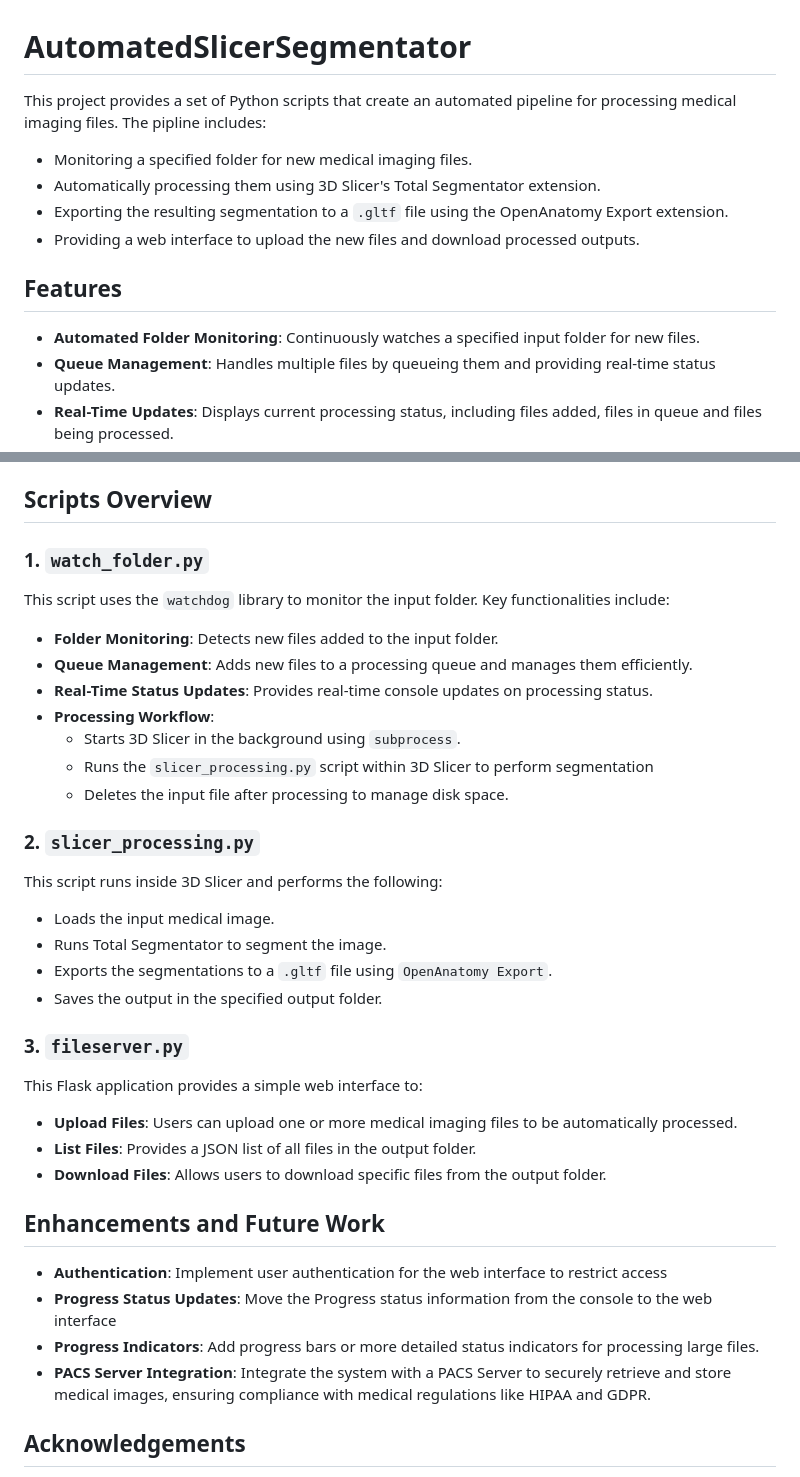
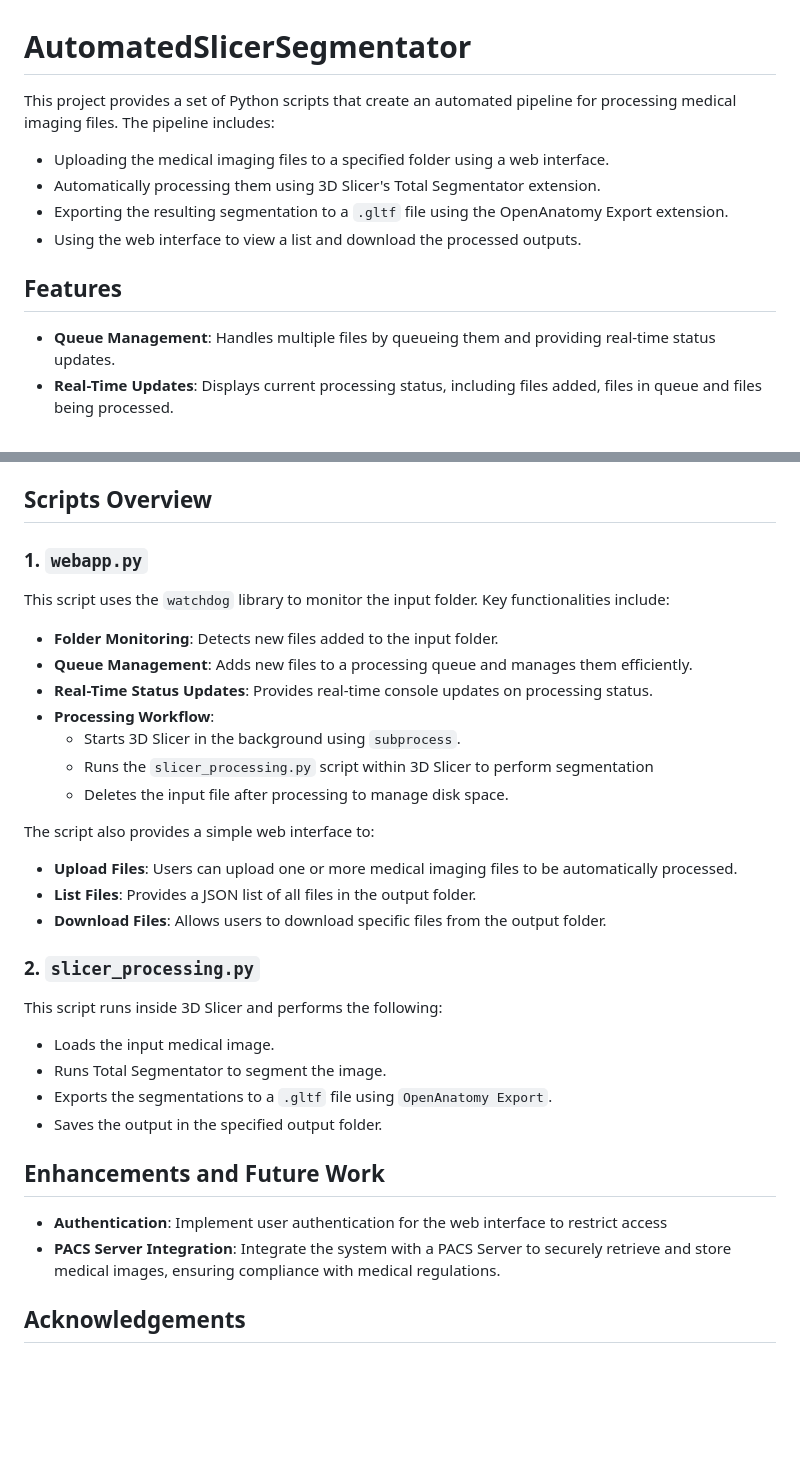
Before and after one commit to TeaTax16/QRFileServer, a Markdown page: README.md, 2 parts joined by grey strips. Rendered like a GitHub page; blank space fills up the shorter version.

````diff
--- a/README.md
+++ b/README.md
@@ -1,12 +1,11 @@
 # AutomatedSlicerSegmentator
-This project provides a set of Python scripts that create an automated pipeline for processing medical imaging files. The pipline includes:
-- Monitoring a specified folder for new medical imaging files.
+This project provides a set of Python scripts that create an automated pipeline for processing medical imaging files. The pipeline includes:
+- Uploading the medical imaging files to a specified folder using a web interface.
 - Automatically processing them using 3D Slicer's Total Segmentator extension.
 - Exporting the resulting segmentation to a ```.gltf``` file using the OpenAnatomy Export extension.
-- Providing a web interface to upload the new files and download processed outputs.
+- Using the web interface to view a list and download the processed outputs.
 
 ## Features
-- **Automated Folder Monitoring**: Continuously watches a specified input folder for new files.
 - **Queue Management**: Handles multiple files by queueing them and providing real-time status updates.
 - **Real-Time Updates**: Displays current processing status, including files added, files in queue and files being processed.
 - **3D Segmentation**: Uses the TotalSegmentator extension to segment medical imaging data.
@@ -119,6 +98,6 @@ To stop either the folder monitoring script or the Flask file server, return to
 
 ## Scripts Overview
-### 1. ```watch_folder.py```
+### 1. ```webapp.py```
 This script uses the ```watchdog``` library to monitor the input folder. Key functionalities include:
 - **Folder Monitoring**: Detects new files added to the input folder.
 - **Queue Management**: Adds new files to a processing queue and manages them efficiently.
@@ -128,6 +107,11 @@
     - Runs the ```slicer_processing.py``` script within 3D Slicer to perform segmentation
     - Deletes the input file after processing to manage disk space.
 
+The script also provides a simple web interface to:
+- **Upload Files**: Users can upload one or more medical imaging files to be automatically processed.
+- **List Files**: Provides a JSON list of all files in the output folder.
+- **Download Files**: Allows users to download specific files from the output folder.
+
 ### 2. ```slicer_processing.py```
 This script runs inside 3D Slicer and performs the following:
 - Loads the input medical image.
@@ -135,17 +119,9 @@ This script runs inside 3D Slicer and performs the following:
 - Exports the segmentations to a ```.gltf``` file using ```OpenAnatomy Export```.
 - Saves the output in the specified output folder.
 
-### 3. ```fileserver.py```
-This Flask application provides a simple web interface to:
-- **Upload Files**: Users can upload one or more medical imaging files to be automatically processed.
-- **List Files**: Provides a JSON list of all files in the output folder.
-- **Download Files**: Allows users to download specific files from the output folder.
-
 ## Enhancements and Future Work
 - **Authentication**: Implement user authentication for the web interface to restrict access
-- **Progress Status Updates**: Move the Progress status information from the console to the web interface
-- **Progress Indicators**: Add progress bars or more detailed status indicators for processing large files.
-- **PACS Server Integration**: Integrate the system with a PACS Server to securely retrieve and store medical images, ensuring compliance with medical regulations like HIPAA and GDPR.
+- **PACS Server Integration**: Integrate the system with a PACS Server to securely retrieve and store medical images, ensuring compliance with medical regulations.
 
 ## Acknowledgements
 - **3D Slicer**: An open source software platform for medical image informatics, image processing, and three-dimensional visualisation.
````
Also changed, not shown: other parts of README.md (+13 -33 lines), {6C77C3CE-1F81-4EC8-8934-5A1569B8793D}.png (added), {F6070AD7-90B7-48B7-92DA-59062A31E77D}.png (added), 1 other file.
